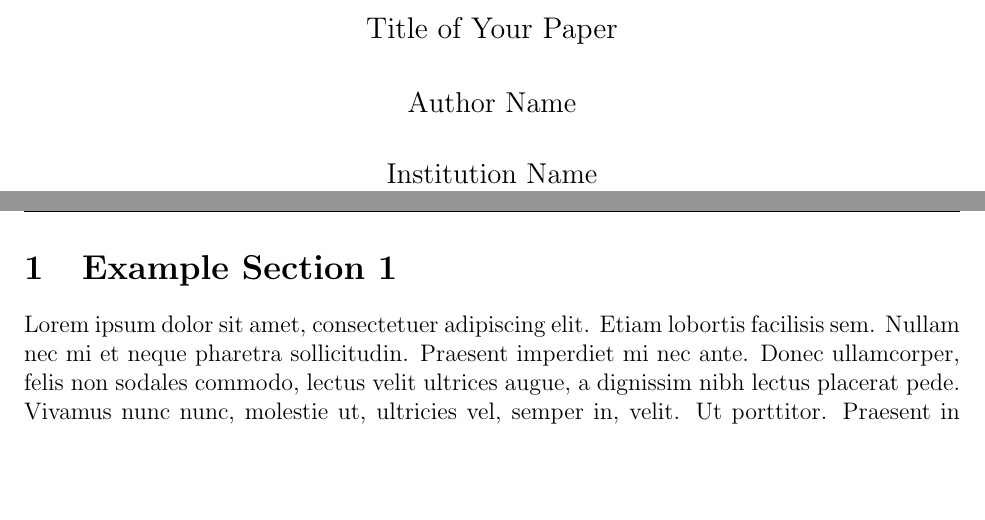
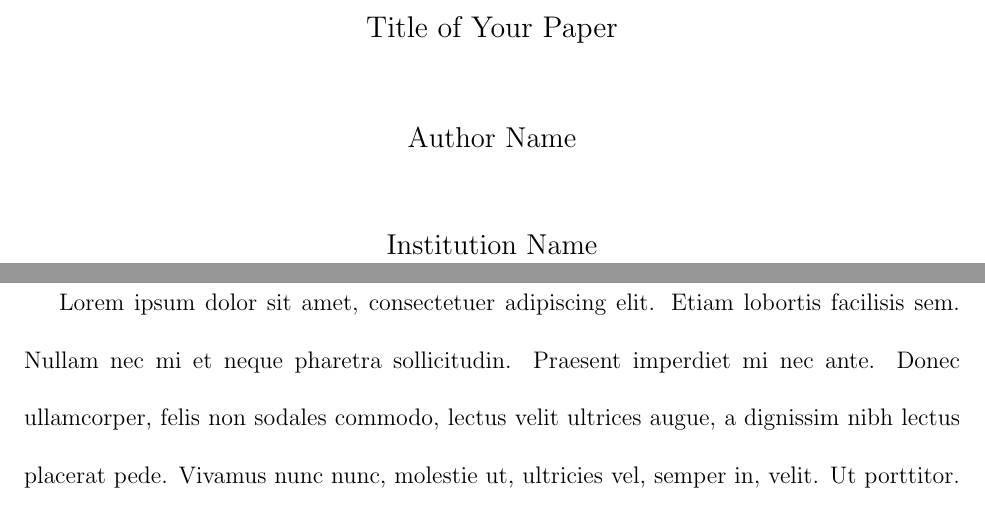
Before and after one commit to justmegawatt/Latex-APA-Template, a LaTeX document (APA_Template.tex): two parts of pages 1 and 3 of 4 before the commit and two parts of pages 1 and 3 of 5 after it, joined at a grey line, cut so that both start at the same text, the shorter picture padded with empty space. Compiled offline with pdfLaTeX.

Commit message:
Improvements to bibliography output, added double spacing, removed section numbers, added indents to first paragraphs

```diff
--- a/APA_Template.tex
+++ b/APA_Template.tex
@@ -1,18 +1,22 @@
 \documentclass[letterpaper, 12pt, titlepage]{article}
+\linespread{2}
 
 \usepackage{blindtext}
 \usepackage[margin=1in]{geometry}
 \usepackage{fancyhdr}
 \usepackage{apacite}
+\usepackage{url}
+\usepackage{indentfirst}
 
-\lhead{Paper Name}
+\font\myfont=cmr12 at 15pt
+\fancyhead[L]{Paper Name}
 \fancyhead[R]{\thepage}
-\font\myfont=cmr12 at 15pt
+\pagestyle{fancy}
+\setcounter{secnumdepth}{0}
 
 \begin{document}
+
 \title{{\myfont Title of Your Paper\vspace{-2.5ex}}}
 \author{Author Name}
 \date{Institution Name}
-
-\pagestyle{fancy}
 \maketitle
```
Also changed, not shown: APA_Template.tex (1 more changed lines).
